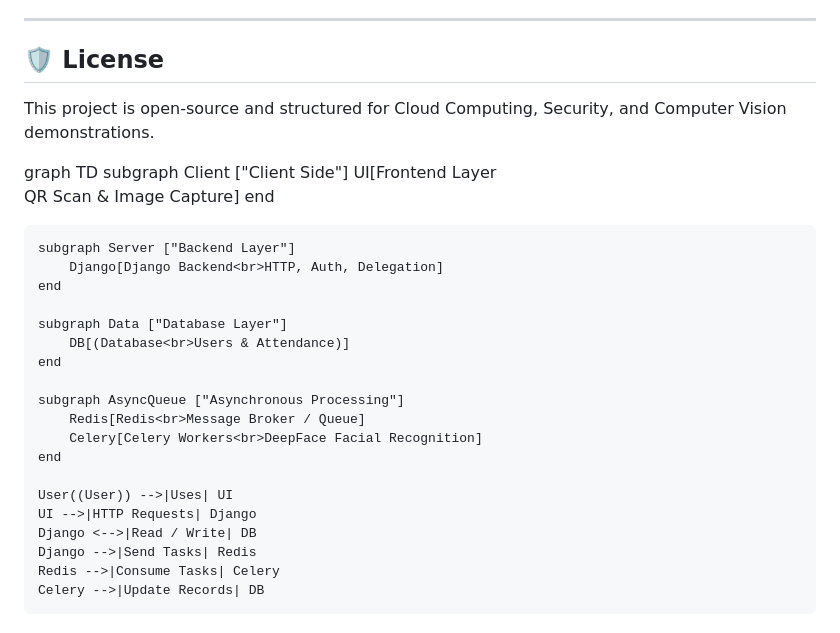
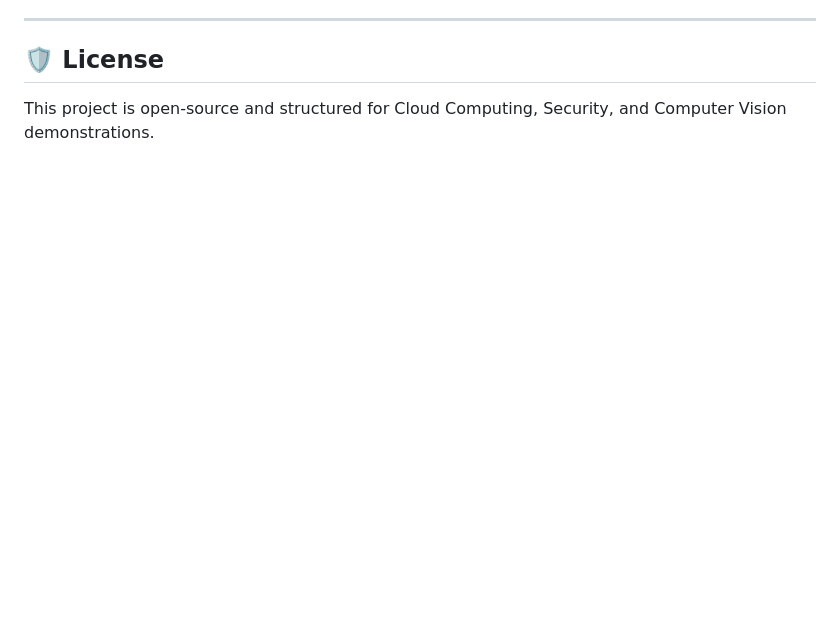
Before and after one commit to muhammadjon-merzaqulov/face-based-attendance-system, a Markdown page: README.md, the part around the change. Rendered like a GitHub page; blank space fills up the shorter version.

Commit message:
Clean up License section in README
Removed diagram and redundant lines from the License section.

```diff
--- a/README.md
+++ b/README.md
@@ -75,32 +75,3 @@ Your app is now securely hosted via Nginx proxy defaults on port 80.
 
 ## 🛡 License
 This project is open-source and structured for Cloud Computing, Security, and Computer Vision demonstrations.
-
-
-
-
-
-graph TD
-    subgraph Client ["Client Side"]
-        UI[Frontend Layer<br>QR Scan & Image Capture]
-    end
-
-    subgraph Server ["Backend Layer"]
-        Django[Django Backend<br>HTTP, Auth, Delegation]
-    end
-
-    subgraph Data ["Database Layer"]
-        DB[(Database<br>Users & Attendance)]
-    end
-
-    subgraph AsyncQueue ["Asynchronous Processing"]
-        Redis[Redis<br>Message Broker / Queue]
-        Celery[Celery Workers<br>DeepFace Facial Recognition]
-    end
-
-    User((User)) -->|Uses| UI
-    UI -->|HTTP Requests| Django
-    Django <-->|Read / Write| DB
-    Django -->|Send Tasks| Redis
-    Redis -->|Consume Tasks| Celery
-    Celery -->|Update Records| DB
```
